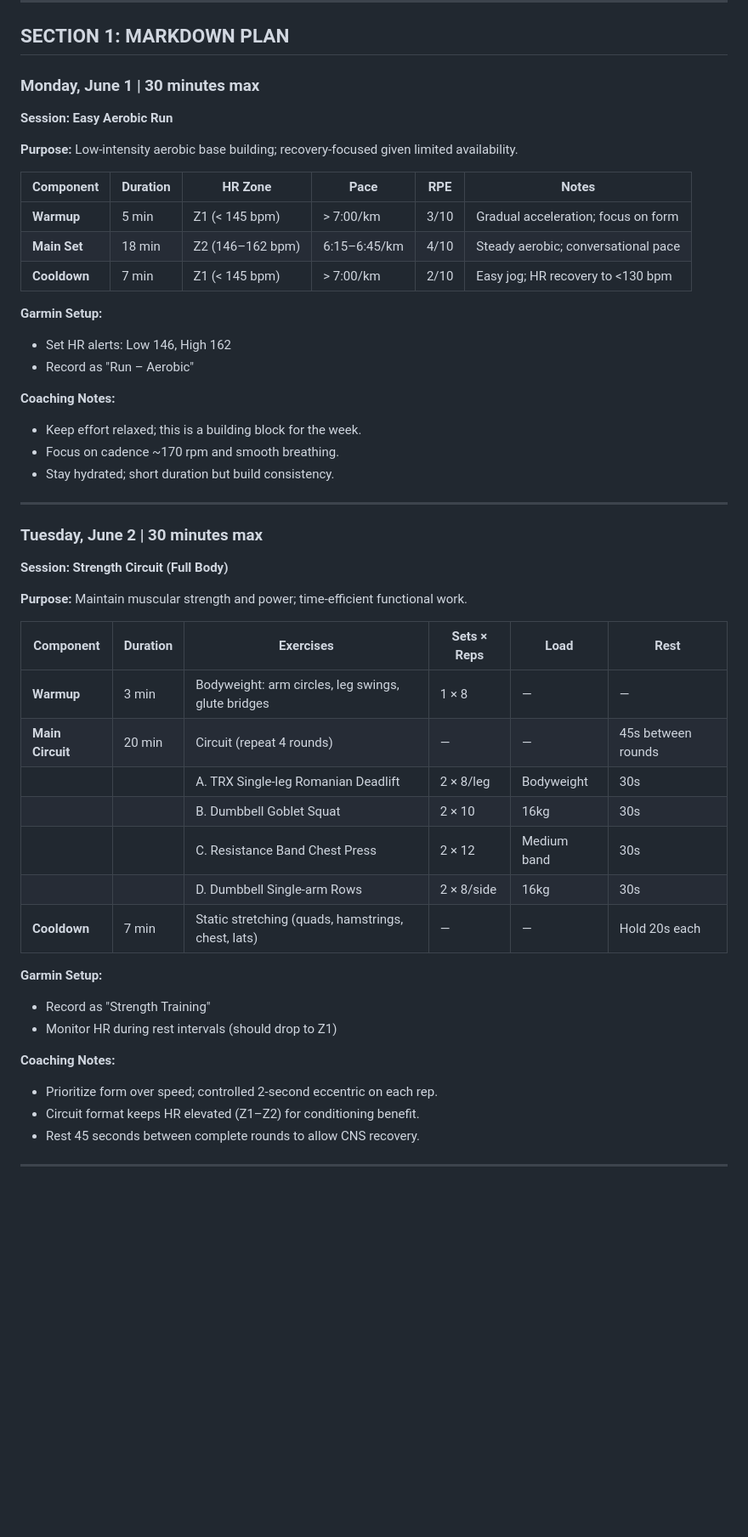
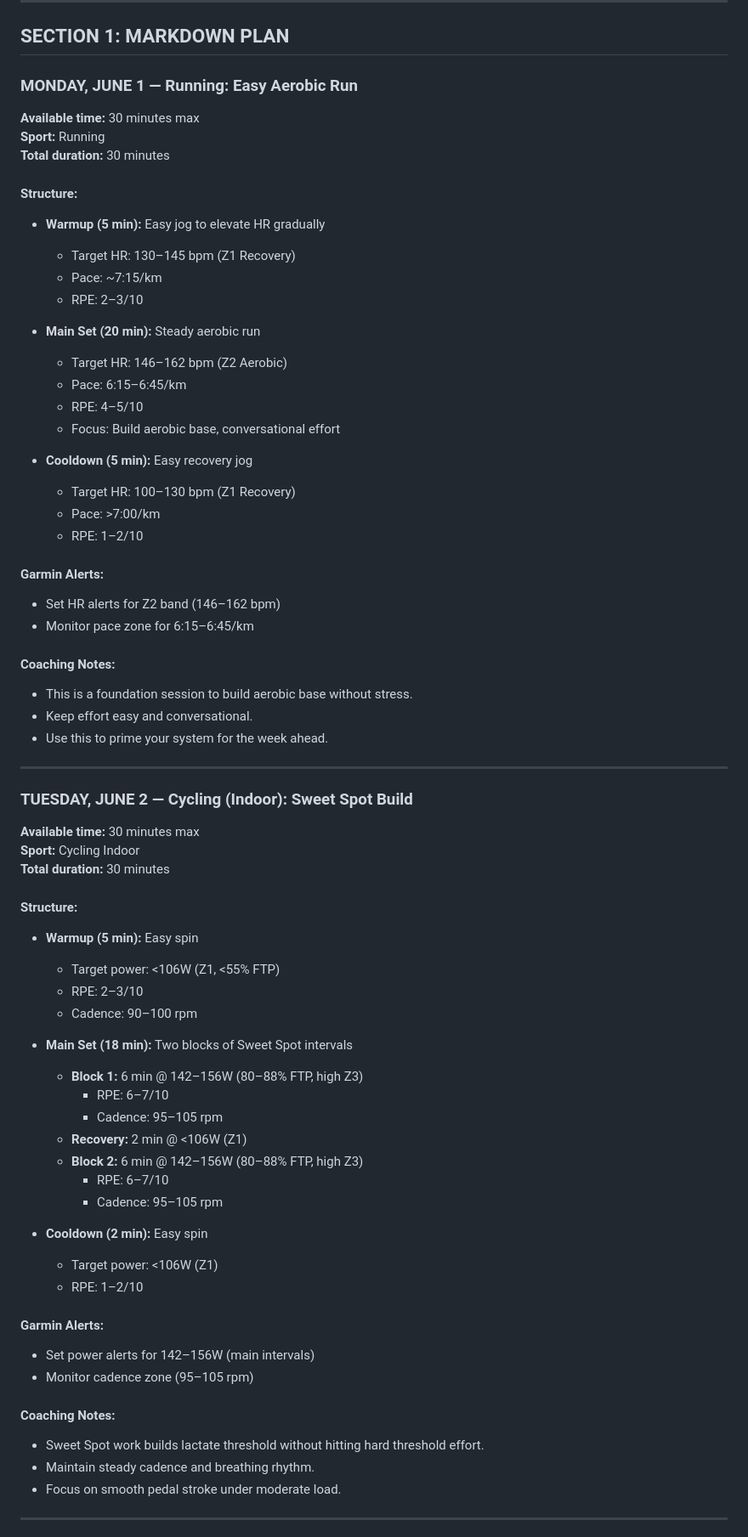
Before and after one commit to tcw4wn9r95-jpg/training-ai, a Markdown page: weekly_plan.md, the part around one of its changes. Shown at 85% size. Rendered like a GitHub page; blank space fills up the shorter version.

Commit message:
Weekly plan 2026-05-28

```diff
--- a/weekly_plan.md
+++ b/weekly_plan.md
@@ -12,51 +12,71 @@
 
 ## SECTION 1: MARKDOWN PLAN
 
-### **Monday, June 1** | 30 minutes max
-**Session: Easy Aerobic Run**
+### **MONDAY, JUNE 1 — Running: Easy Aerobic Run**
+**Available time:** 30 minutes max
+**Sport:** Running
+**Total duration:** 30 minutes
 
-**Purpose:** Low-intensity aerobic base building; recovery-focused given limited availability.
+#### Structure:
+- **Warmup (5 min):** Easy jog to elevate HR gradually
+  - Target HR: 130–145 bpm (Z1 Recovery)
+  - Pace: ~7:15/km
+  - RPE: 2–3/10
 
-| Component | Duration | HR Zone | Pace | RPE | Notes |
-|-----------|----------|---------|------|-----|-------|
-| **Warmup** | 5 min | Z1 (< 145 bpm) | > 7:00/km | 3/10 | Gradual acceleration; focus on form |
-| **Main Set** | 18 min | Z2 (146–162 bpm) | 6:15–6:45/km | 4/10 | Steady aerobic; conversational pace |
-| **Cooldown** | 7 min | Z1 (< 145 bpm) | > 7:00/km | 2/10 | Easy jog; HR recovery to <130 bpm |
+- **Main Set (20 min):** Steady aerobic run
+  - Target HR: 146–162 bpm (Z2 Aerobic)
+  - Pace: 6:15–6:45/km
+  - RPE: 4–5/10
+  - Focus: Build aerobic base, conversational effort
 
-**Garmin Setup:**
-- Set HR alerts: Low 146, High 162
-- Record as "Run – Aerobic"
+- **Cooldown (5 min):** Easy recovery jog
+  - Target HR: 100–130 bpm (Z1 Recovery)
+  - Pace: >7:00/km
+  - RPE: 1–2/10
 
-**Coaching Notes:**
-- Keep effort relaxed; this is a building block for the week.
-- Focus on cadence ~170 rpm and smooth breathing.
-- Stay hydrated; short duration but build consistency.
+#### Garmin Alerts:
+- Set HR alerts for Z2 band (146–162 bpm)
+- Monitor pace zone for 6:15–6:45/km
+
+#### Coaching Notes:
+- This is a foundation session to build aerobic base without stress.
+- Keep effort easy and conversational.
+- Use this to prime your system for the week ahead.
 
 ---
 
-### **Tuesday, June 2** | 30 minutes max
-**Session: Strength Circuit (Full Body)**
+### **TUESDAY, JUNE 2 — Cycling (Indoor): Sweet Spot Build**
+**Available time:** 30 minutes max
+**Sport:** Cycling Indoor
+**Total duration:** 30 minutes
 
-**Purpose:** Maintain muscular strength and power; time-efficient functional work.
+#### Structure:
+- **Warmup (5 min):** Easy spin
+  - Target power: <106W (Z1, <55% FTP)
+  - RPE: 2–3/10
+  - Cadence: 90–100 rpm
 
-| Component | Duration | Exercises | Sets × Reps | Load | Rest |
-|-----------|----------|-----------|-------------|------|------|
-| **Warmup** | 3 min | Bodyweight: arm circles, leg swings, glute bridges | 1 × 8 | — | — |
-| **Main Circuit** | 20 min | Circuit (repeat 4 rounds) | — | — | 45s between rounds |
-| | | A. TRX Single-leg Romanian Deadlift | 2 × 8/leg | Bodyweight | 30s |
-| | | B. Dumbbell Goblet Squat | 2 × 10 | 16kg | 30s |
-| | | C. Resistance Band Chest Press | 2 × 12 | Medium band | 30s |
-| | | D. Dumbbell Single-arm Rows | 2 × 8/side | 16kg | 30s |
-| **Cooldown** | 7 min | Static stretching (quads, hamstrings, chest, lats) | — | — | Hold 20s each |
+- **Main Set (18 min):** Two blocks of Sweet Spot intervals
+  - **Block 1:** 6 min @ 142–156W (80–88% FTP, high Z3)
+    - RPE: 6–7/10
+    - Cadence: 95–105 rpm
+  - **Recovery:** 2 min @ <106W (Z1)
+  - **Block 2:** 6 min @ 142–156W (80–88% FTP, high Z3)
+    - RPE: 6–7/10
+    - Cadence: 95–105 rpm
 
-**Garmin Setup:**
-- Record as "Strength Training"
-- Monitor HR during rest intervals (should drop to Z1)
+- **Cooldown (2 min):** Easy spin
+  - Target power: <106W (Z1)
+  - RPE: 1–2/10
 
-**Coaching Notes:**
-- Prioritize form over speed; controlled 2-second eccentric on each rep.
-- Circuit format keeps HR elevated (Z1–Z2) for conditioning benefit.
-- Rest 45 seconds between complete rounds to allow CNS recovery.
+#### Garmin Alerts:
+- Set power alerts for 142–156W (main intervals)
+- Monitor cadence zone (95–105 rpm)
+
+#### Coaching Notes:
+- Sweet Spot work builds lactate threshold without hitting hard threshold effort.
+- Maintain steady cadence and breathing rhythm.
+- Focus on smooth pedal stroke under moderate load.
 
 ---
 
```
Also changed, not shown: other parts of weekly_plan.md (+82 -29 lines).
